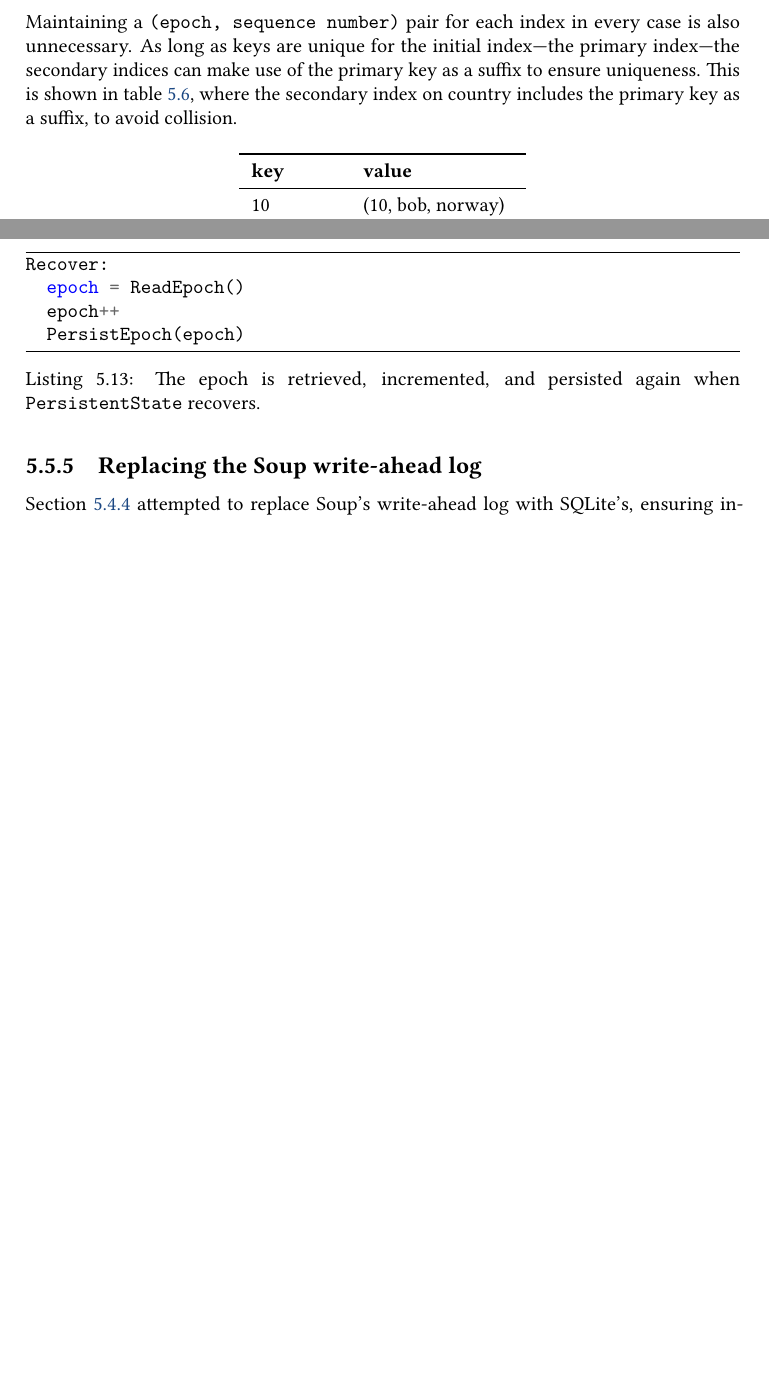
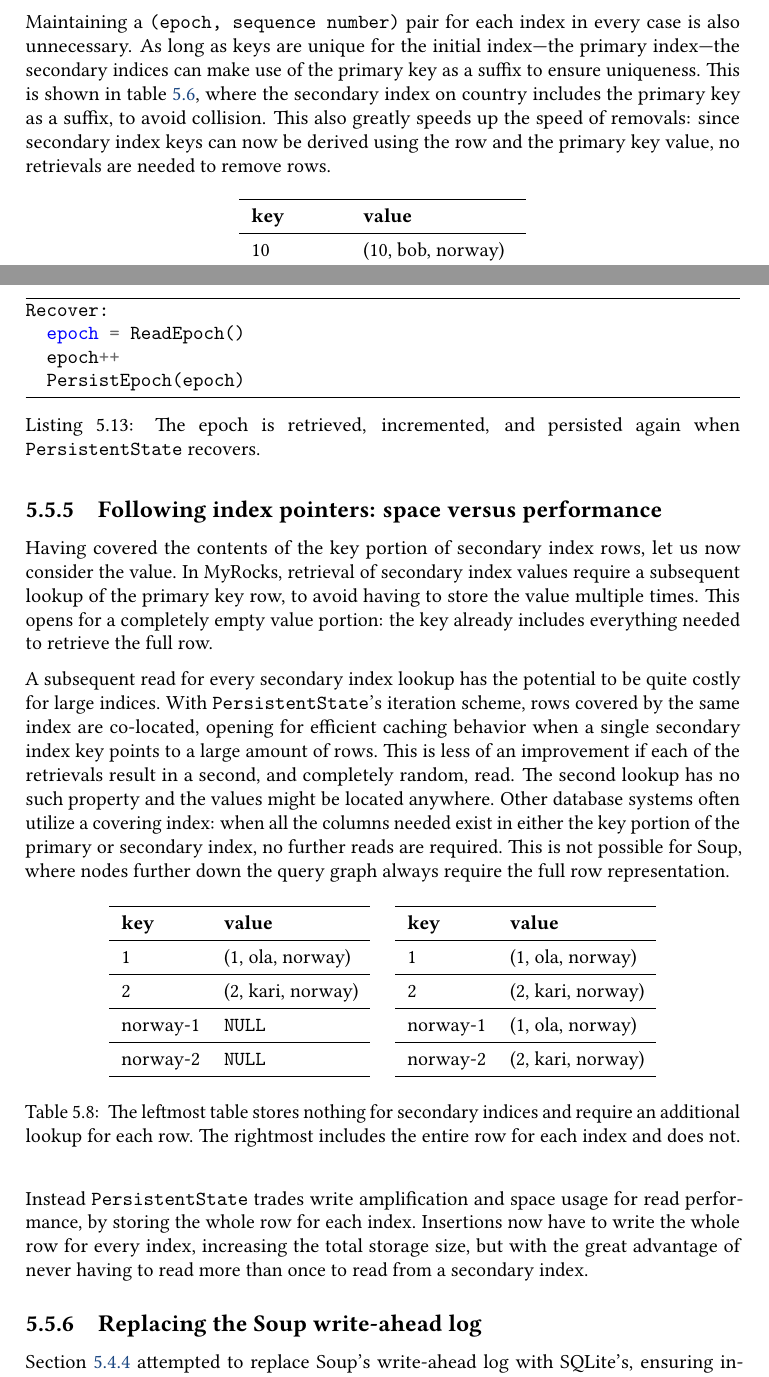
Before and after one commit to ekmartin/thesis, a LaTeX thesis (report.tex, which reads persistent-bases.tex): two parts of pages 41 and 42 of 48 before the commit and two parts of pages 41 and 42 of 49 after it, joined at a grey line, cut so that both start at the same text, the shorter picture padded with empty space. Compiled offline with pdfLaTeX.

Commit message:
Following secondary indices

```diff
--- a/persistent-bases.tex
+++ b/persistent-bases.tex
@@ -1074,7 +1075,9 @@ is also unnecessary. As long as keys are unique for the initial index---the
 primary index---the secondary indices can make use of the primary key as a
 suffix to ensure uniqueness. This is shown in table~\ref{table:unique-suffix},
 where the secondary index on country includes the primary key as a suffix, to
-avoid collision.
+avoid collision. This also greatly speeds up the speed of removals: since
+secondary index keys can now be derived using the row and the primary key value,
+no retrievals are needed to remove rows.
 
 \begin{table}[H]
   \centering
@@ -1137,6 +1140,59 @@ Recover:
   \code{PersistentState} recovers.}\label{lst:epoch}
 \end{listing}
 
+\subsection{Following index pointers: space versus performance}
+
+Having covered the contents of the key portion of secondary index rows, let us
+now consider the value. In MyRocks, retrieval of secondary index values require
+a subsequent lookup of the primary key row, to avoid having to store the value
+multiple times. This opens for a completely empty value portion: the key
+already includes everything needed to retrieve the full row.
+
+A subsequent read for every secondary index lookup has the potential to be quite
+costly for large indices. With \code{PersistentState}'s iteration scheme, rows
+covered by the same index are co-located, opening for efficient caching behavior
+when a single secondary index key points to a large amount of rows. This is less
+of an improvement if each of the retrievals result in a second, and completely
+random, read. The second lookup has no such property and the values might be
+located anywhere. Other database systems often utilize a covering index: when
+all the columns needed exist in either the key portion of the primary or
+secondary index, no further reads are required. This is not possible for Soup,
+where nodes further down the query graph always require the full row
+representation.
+
+\begin{table}[H]
+  \centering
+  \begin{tabular}{l l l}
+    \toprule
+    \textbf{key} & \textbf{value} \\ \midrule
+    1 & (1, ola, norway) \\ \midrule
+    2 & (2, kari, norway) \\ \midrule
+    norway-1 & \code{NULL} \\ \midrule
+    norway-2 & \code{NULL} \\ \midrule
+  \end{tabular}
+  \quad
+  \begin{tabular}{l l}
+    \toprule
+    \textbf{key} & \textbf{value} \\ \midrule
+    1 & (1, ola, norway) \\ \midrule
+    2 & (2, kari, norway) \\ \midrule
+    norway-1 & (1, ola, norway) \\ \midrule
+    norway-2 & (2, kari, norway) \\ \midrule
+  \end{tabular}
+
+  \caption{\
+    The leftmost table stores nothing for secondary indices and require an
+    additional lookup for each row. The rightmost includes the entire row for
+    each index and does not.
+  }\label{table:follow-pointers}
+\end{table}
+
+Instead \code{PersistentState} trades write amplification and space usage for
+read performance, by storing the whole row for each index. Insertions now have
+to write the whole row for every index, increasing the total storage size, but
+with the great advantage of never having to read more than once to read from a
+secondary index.
+
 \subsection{Replacing the Soup write-ahead log}
 
 Section~\ref{sec:sqlite-vs-soup} attempted to replace Soup's write-ahead log
```
Also changed, not shown: sources.bib (+2 -2 lines), persistent-bases.tex (1 more changed lines).
